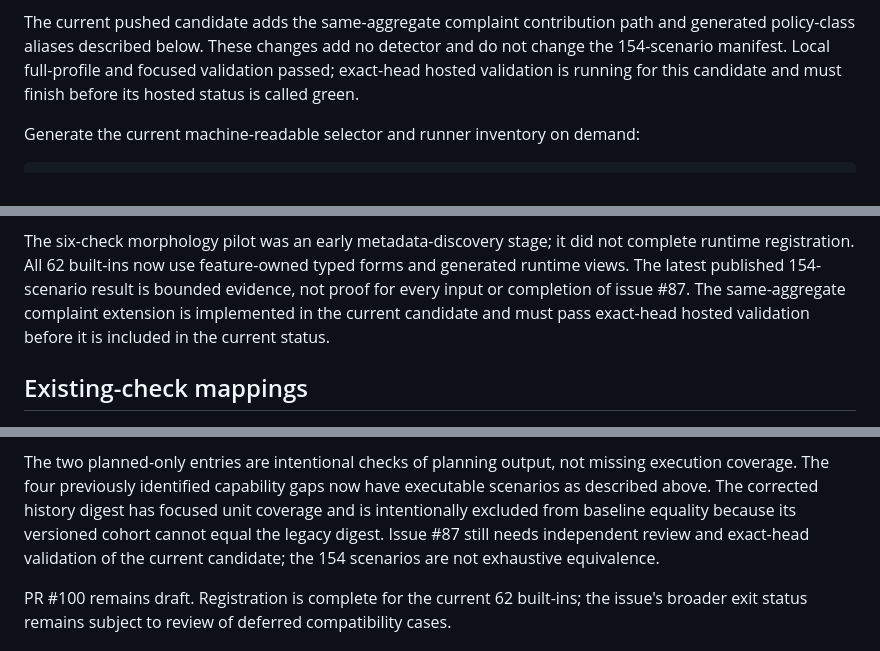
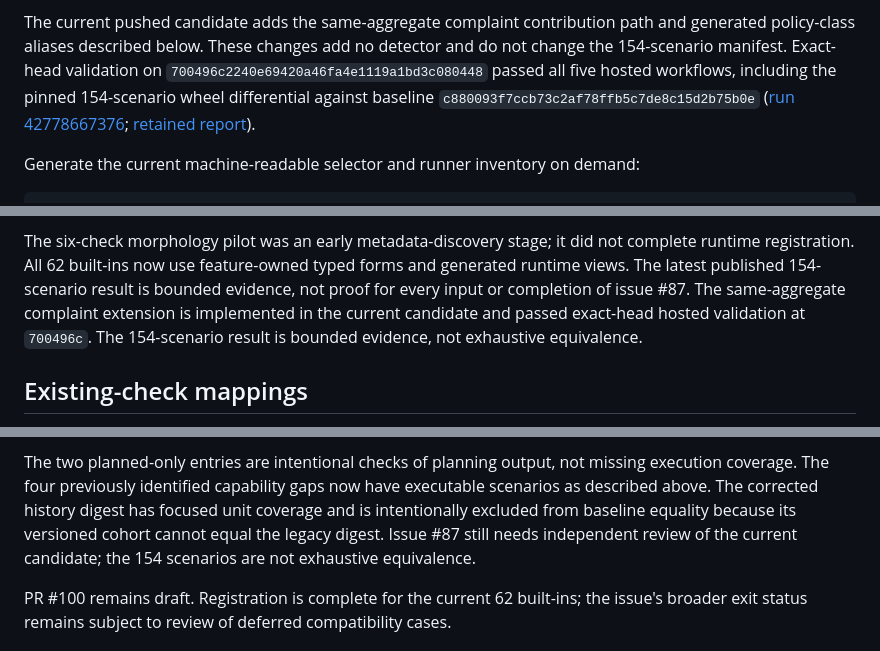
Before and after one commit to sheepfling/alphus, a Markdown page: docs/BUILTIN-CHECK-ARCHITECTURE.md, 3 parts joined by grey strips. Rendered like a GitHub page.

Commit message:
Refresh morphology validation status

```diff
--- a/docs/BUILTIN-CHECK-ARCHITECTURE.md
+++ b/docs/BUILTIN-CHECK-ARCHITECTURE.md
@@ -234,9 +234,10 @@ claims.
 
 The current pushed candidate adds the same-aggregate complaint contribution
 path and generated policy-class aliases described below. These changes add no
-detector and do not change the 154-scenario manifest. Local full-profile and
-focused validation passed; exact-head hosted validation is running for this
-candidate and must finish before its hosted status is called green.
+detector and do not change the 154-scenario manifest. Exact-head validation on
+`700496c2240e69420a46fa4e1119a1bd3c080448` passed all five hosted workflows,
+including the pinned 154-scenario wheel differential against baseline
+`c880093f7ccb73c2af78ffb5c7de8c15d2b75b0e` ([run 42778667376](https://github.com/sheepfling/alphus/actions/runs/42778667376); [retained report](https://github.com/sheepfling/alphus/actions/runs/42778667376/artifacts/13745502327)).
 
 Generate the current machine-readable selector and runner inventory on demand:
 
@@ -1058,7 +1059,8 @@ not complete runtime registration. All 62 built-ins now use feature-owned typed
 forms and generated runtime views. The latest published 154-scenario result is
 bounded evidence, not proof for every input or completion of issue #87. The
 same-aggregate complaint extension is implemented in the current candidate
-and must pass exact-head hosted validation before it is included in the current status.
+and passed exact-head hosted validation at `700496c`. The 154-scenario result is
+bounded evidence, not exhaustive equivalence.
 
 ## Existing-check mappings
 
@@ -1728,8 +1730,8 @@ missing execution coverage. The four previously identified capability gaps
 now have executable scenarios as described above. The corrected history digest
 has focused unit coverage and is intentionally excluded from baseline equality
 because its versioned cohort cannot equal the legacy digest. Issue #87 still
-needs independent review and exact-head validation of the current candidate;
-the 154 scenarios are not exhaustive equivalence.
+needs independent review of the current candidate; the 154 scenarios are not
+exhaustive equivalence.
 
 PR #100 remains draft. Registration is complete for the current 62 built-ins;
 the issue's broader exit status remains subject to review of deferred compatibility
```
Also changed, not shown: docs/MORPHOLOGY.md (+5 -11 lines).
